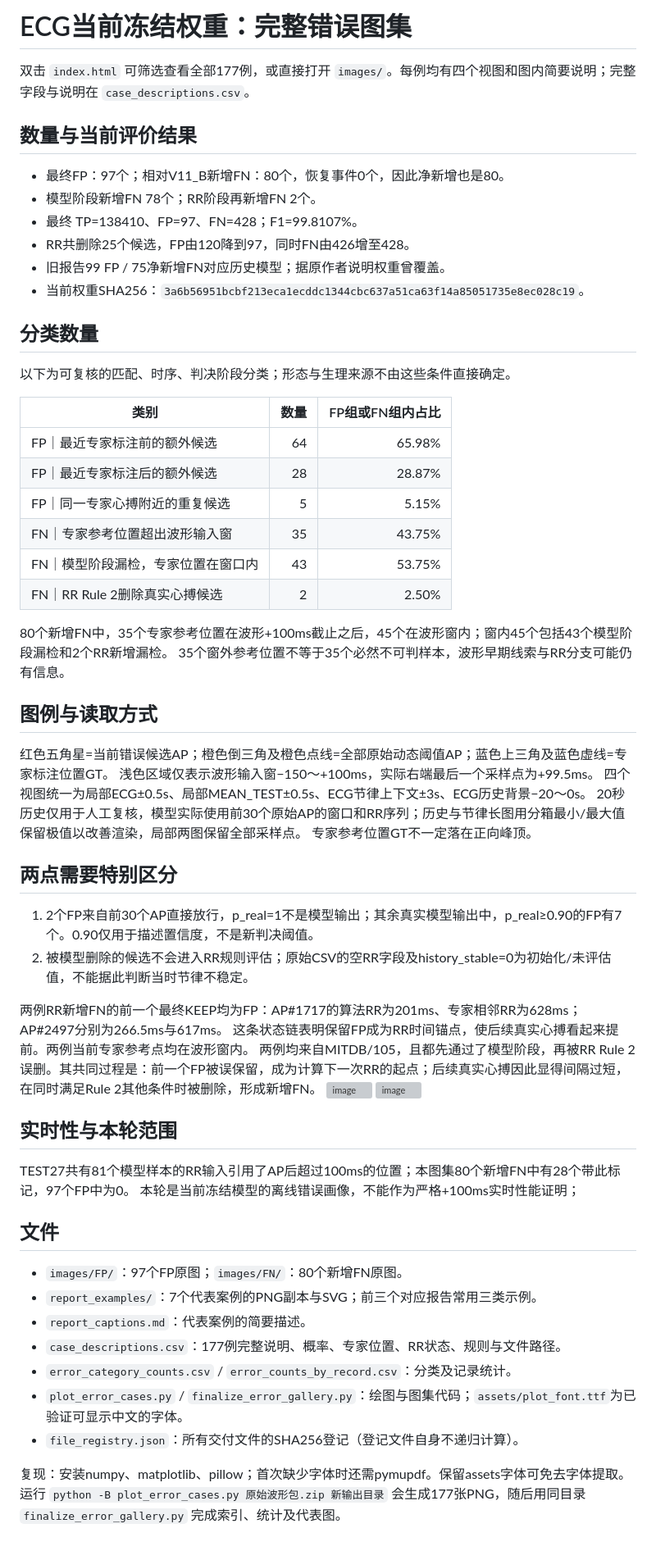
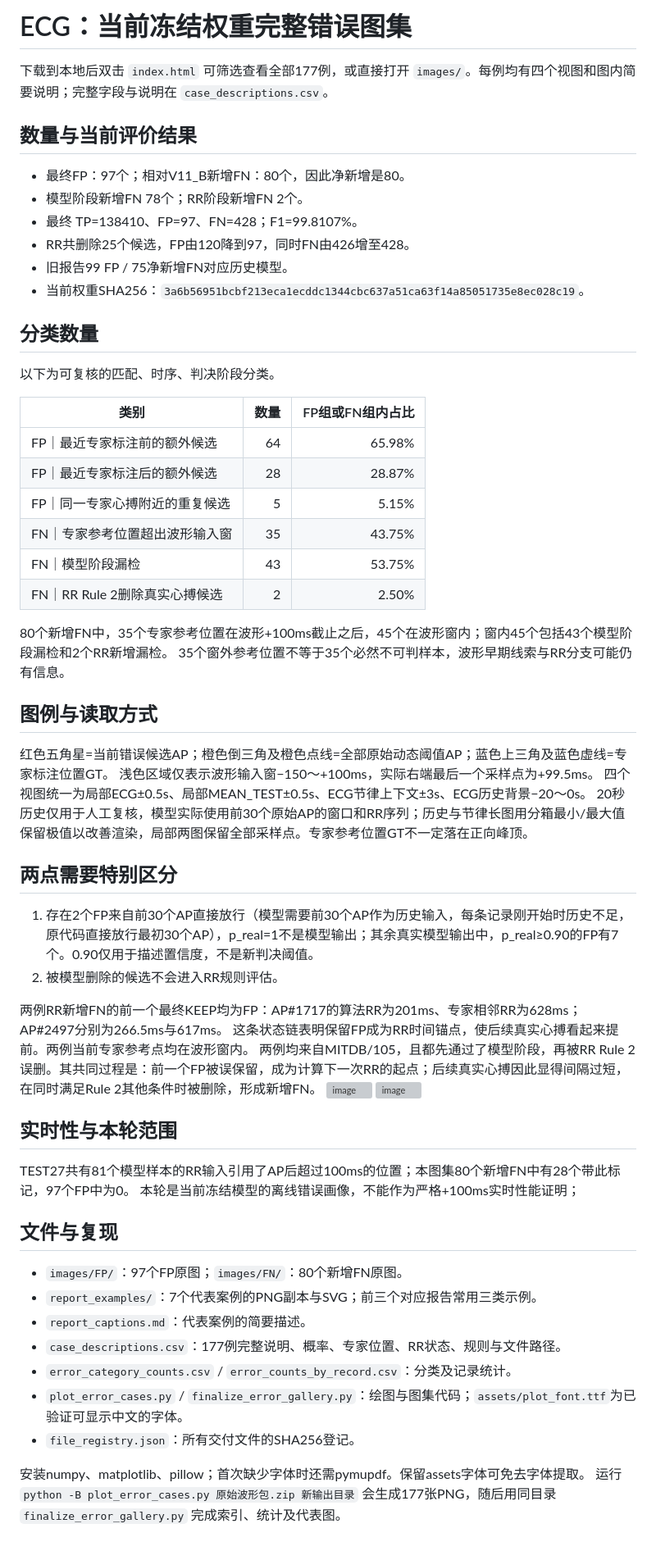
Before and after one commit to anzhenz/V707_RR_177_error_figures_color_v2_20261017, a Markdown page: README.md, the part around the change. Shown at 82% size. GitHub-like rendering; grey boxes are pictures that could not be loaded.

```diff
--- a/README.md
+++ b/README.md
@@ -1,19 +1,19 @@
-# ECG当前冻结权重：完整错误图集
+# ECG：当前冻结权重完整错误图集
 
-双击 `index.html` 可筛选查看全部177例，或直接打开 `images/`。每例均有四个视图和图内简要说明；完整字段与说明在 `case_descriptions.csv`。
+下载到本地后双击 `index.html` 可筛选查看全部177例，或直接打开 `images/`。每例均有四个视图和图内简要说明；完整字段与说明在 `case_descriptions.csv`。
 
 ## 数量与当前评价结果
 
-- 最终FP：97个；相对V11_B新增FN：80个，恢复事件0个，因此净新增也是80。
-- 模型阶段新增FN 78个；RR阶段再新增FN 2个。
+- 最终FP：97个；相对V11_B新增FN：80个，因此净新增是80。
+- 模型阶段新增FN 78个；RR阶段新增FN 2个。
 - 最终 TP=138410、FP=97、FN=428；F1=99.8107%。
 - RR共删除25个候选，FP由120降到97，同时FN由426增至428。
-- 旧报告99 FP / 75净新增FN对应历史模型；据原作者说明权重曾覆盖。
+- 旧报告99 FP / 75净新增FN对应历史模型。
 - 当前权重SHA256：`3a6b56951bcbf213eca1ecddc1344cbc637a51ca63f14a85051735e8ec028c19`。
 
 ## 分类数量
 
-以下为可复核的匹配、时序、判决阶段分类；形态与生理来源不由这些条件直接确定。
+以下为可复核的匹配、时序、判决阶段分类。
 
 | 类别 | 数量 | FP组或FN组内占比 |
 |---|---:|---:|
@@ -21,7 +21,7 @@
 | FP｜最近专家标注后的额外候选 | 28 | 28.87% |
 | FP｜同一专家心搏附近的重复候选 | 5 | 5.15% |
 | FN｜专家参考位置超出波形输入窗 | 35 | 43.75% |
-| FN｜模型阶段漏检，专家位置在窗口内 | 43 | 53.75% |
+| FN｜模型阶段漏检 | 43 | 53.75% |
 | FN｜RR Rule 2删除真实心搏候选 | 2 | 2.50% |
 
 80个新增FN中，35个专家参考位置在波形+100ms截止之后，45个在波形窗内；窗内45个包括43个模型阶段漏检和2个RR新增漏检。
@@ -32,13 +32,12 @@
 红色五角星=当前错误候选AP；橙色倒三角及橙色点线=全部原始动态阈值AP；蓝色上三角及蓝色虚线=专家标注位置GT。
 浅色区域仅表示波形输入窗−150～+100ms，实际右端最后一个采样点为+99.5ms。
 四个视图统一为局部ECG±0.5s、局部MEAN_TEST±0.5s、ECG节律上下文±3s、ECG历史背景−20～0s。
-20秒历史仅用于人工复核，模型实际使用前30个原始AP的窗口和RR序列；历史与节律长图用分箱最小/最大值保留极值以改善渲染，局部两图保留全部采样点。
-专家参考位置GT不一定落在正向峰顶。
+20秒历史仅用于人工复核，模型实际使用前30个原始AP的窗口和RR序列；历史与节律长图用分箱最小/最大值保留极值以改善渲染，局部两图保留全部采样点。专家参考位置GT不一定落在正向峰顶。
 
 ## 两点需要特别区分
 
-1. 2个FP来自前30个AP直接放行，p_real=1不是模型输出；其余真实模型输出中，p_real≥0.90的FP有7个。0.90仅用于描述置信度，不是新判决阈值。
-2. 被模型删除的候选不会进入RR规则评估；原始CSV的空RR字段及history_stable=0为初始化/未评估值，不能据此判断当时节律不稳定。
+1. 存在2个FP来自前30个AP直接放行（模型需要前30个AP作为历史输入，每条记录刚开始时历史不足，原代码直接放行最初30个AP），p_real=1不是模型输出；其余真实模型输出中，p_real≥0.90的FP有7个。0.90仅用于描述置信度，不是新判决阈值。
+2. 被模型删除的候选不会进入RR规则评估。
 
 两例RR新增FN的前一个最终KEEP均为FP：AP#1717的算法RR为201ms、专家相邻RR为628ms；AP#2497分别为266.5ms与617ms。
 这条状态链表明保留FP成为RR时间锚点，使后续真实心搏看起来提前。两例当前专家参考点均在波形窗内。
@@ -51,7 +50,7 @@
 TEST27共有81个模型样本的RR输入引用了AP后超过100ms的位置；本图集80个新增FN中有28个带此标记，97个FP中为0。
 本轮是当前冻结模型的离线错误画像，不能作为严格+100ms实时性能证明；
 
-## 文件
+## 文件与复现
 
 - `images/FP/`：97个FP原图；`images/FN/`：80个新增FN原图。
 - `report_examples/`：7个代表案例的PNG副本与SVG；前三个对应报告常用三类示例。
@@ -59,7 +58,7 @@ TEST27共有81个模型样本的RR输入引用了AP后超过100ms的位置；本
 - `case_descriptions.csv`：177例完整说明、概率、专家位置、RR状态、规则与文件路径。
 - `error_category_counts.csv` / `error_counts_by_record.csv`：分类及记录统计。
 - `plot_error_cases.py` / `finalize_error_gallery.py`：绘图与图集代码；`assets/plot_font.ttf`为已验证可显示中文的字体。
-- `file_registry.json`：所有交付文件的SHA256登记（登记文件自身不递归计算）。
+- `file_registry.json`：所有交付文件的SHA256登记。
 
-复现：安装numpy、matplotlib、pillow；首次缺少字体时还需pymupdf。保留assets字体可免去字体提取。
+安装numpy、matplotlib、pillow；首次缺少字体时还需pymupdf。保留assets字体可免去字体提取。
 运行 `python -B plot_error_cases.py 原始波形包.zip 新输出目录` 会生成177张PNG，随后用同目录 `finalize_error_gallery.py` 完成索引、统计及代表图。
```
